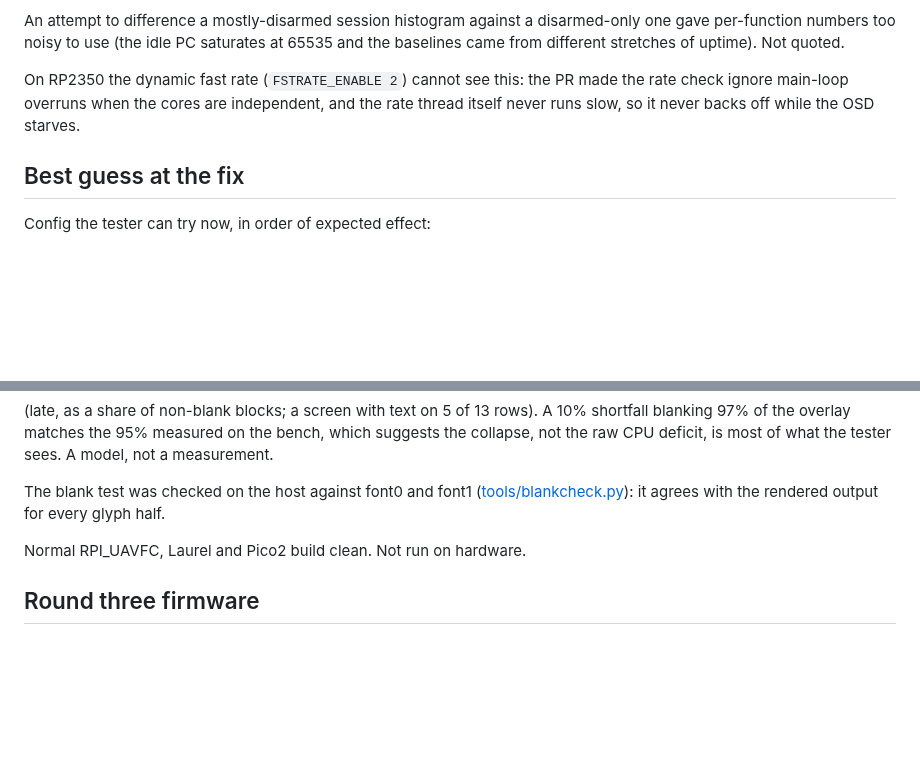
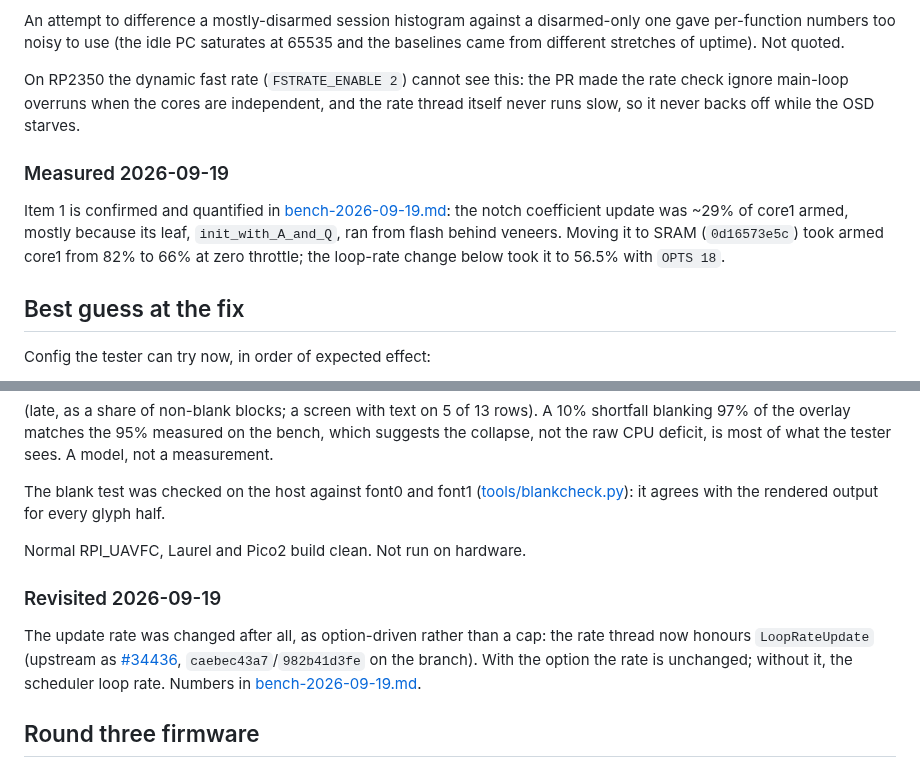
Before and after one commit to fossuav/ardupilot-pr-analysis, a Markdown page: 32995/bench-2026-09-16.md, 2 parts joined by grey strips. GitHub-like rendering; blank space fills up the shorter version.

```diff
--- a/32995/bench-2026-09-16.md
+++ b/32995/bench-2026-09-16.md
@@ -76,6 +76,14 @@ made the rate check ignore main-loop overruns when the cores are independent,
 and the rate thread itself never runs slow, so it never backs off while the
 OSD starves.
 
+### Measured 2026-09-19
+
+Item 1 is confirmed and quantified in [bench-2026-09-19.md](bench-2026-09-19.md):
+the notch coefficient update was ~29% of core1 armed, mostly because its leaf,
+`init_with_A_and_Q`, ran from flash behind veneers. Moving it to SRAM
+(`0d16573e5c`) took armed core1 from 82% to 66% at zero throttle; the
+loop-rate change below took it to 56.5% with `OPTS 18`.
+
 ## Best guess at the fix
 
 Config the tester can try now, in order of expected effect:
@@ -140,6 +148,14 @@ the rendered output for every glyph half.
 
 Normal RPI_UAVFC, Laurel and Pico2 build clean. Not run on hardware.
 
+### Revisited 2026-09-19
+
+The update rate was changed after all, as option-driven rather than a cap:
+the rate thread now honours `LoopRateUpdate` (upstream as
+[#34436](../34436/), `caebec43a7`/`982b41d3fe` on the branch). With the option
+the rate is unchanged; without it, the scheduler loop rate. Numbers in
+[bench-2026-09-19.md](bench-2026-09-19.md).
+
 ## Round three firmware
 
 `C:\Users\uav\rp2350_field3`, ArduPilot `4f982aea88`, built with only
```
Also changed, not shown: 32995/README.md (+63 -1 lines), 32995/bench-2026-09-19.md (added, +199 -0 lines), 32995/field-test-2026-09-17-video.md (added, +328 -0 lines), README.md (+1 -1 lines), 32995/plots/osd-video-2026-09-17.png (added), 4 other files.
